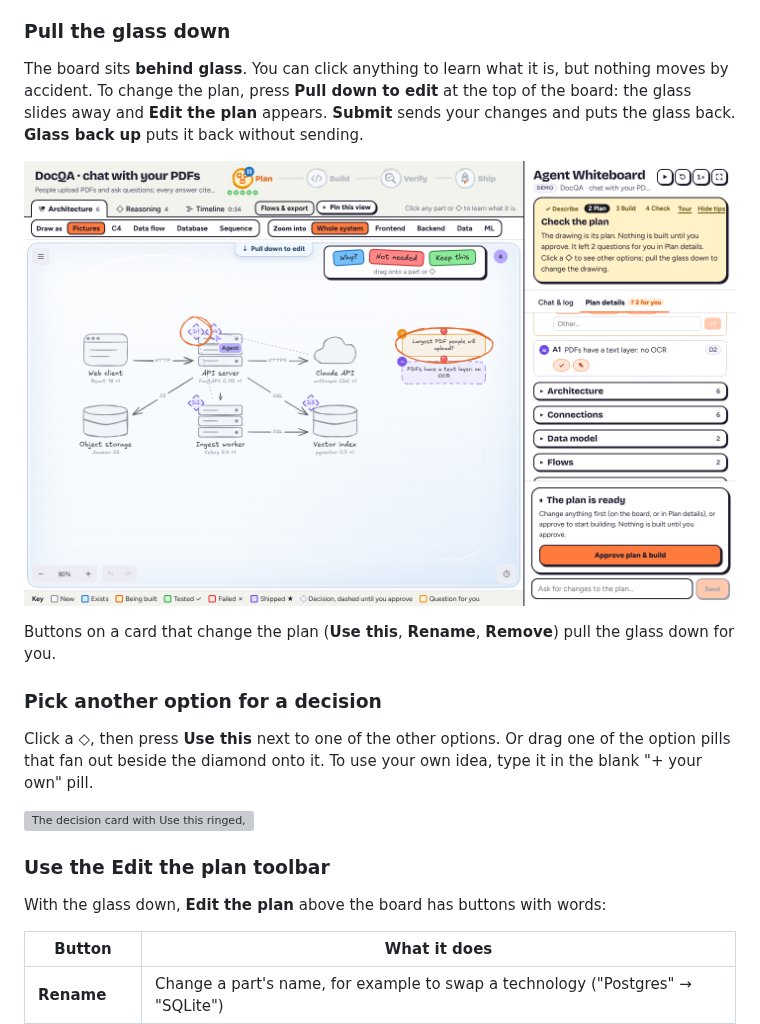
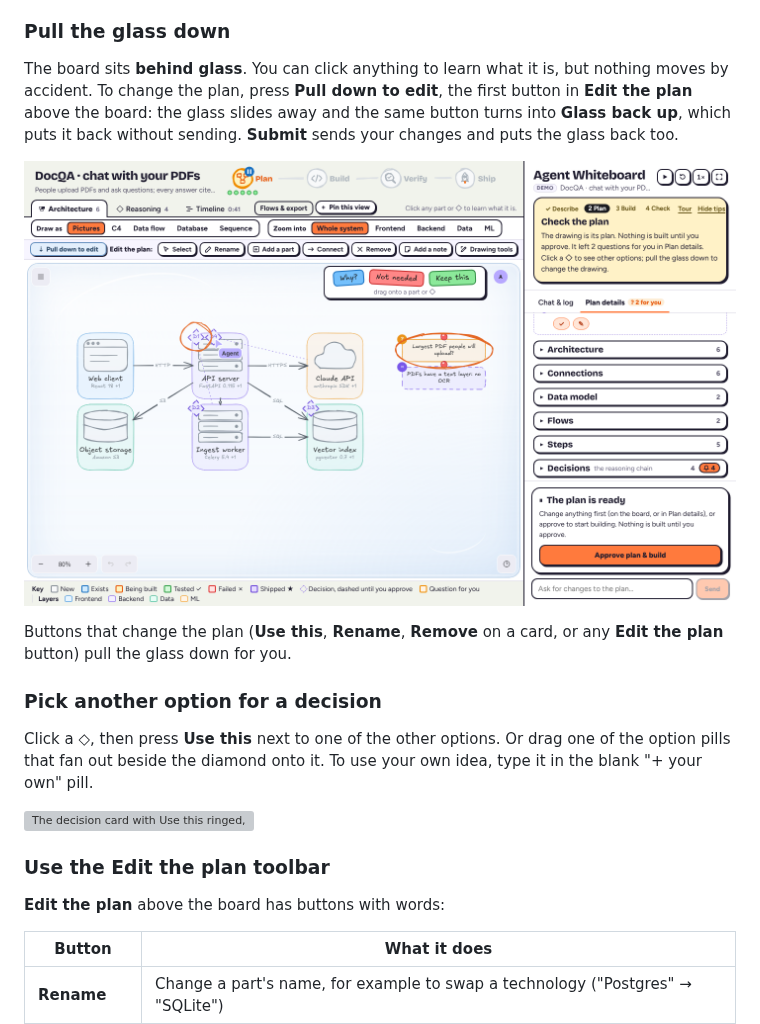
Before and after one commit to ghanemja/whiteboard, a Markdown page: docs/TUTORIAL.md, the part around one of its changes. Rendered like a GitHub page; pictures changed too: screenshots/glass/1-behind-glass.png; grey boxes are pictures that could not be loaded.

```diff
--- a/docs/TUTORIAL.md
+++ b/docs/TUTORIAL.md
@@ -104,5 +104,5 @@ You don't have to type to change its mind. **Edit the board**, and your changes
 
 ### Pull the glass down
 
-The board sits **behind glass**. You can click anything to learn what it is, but nothing moves by accident. To change the plan, press **Pull down to edit** at the top of the board: the glass slides away and **Edit the plan** appears. **Submit** sends your changes and puts the glass back. **Glass back up** puts it back without sending.
+The board sits **behind glass**. You can click anything to learn what it is, but nothing moves by accident. To change the plan, press **Pull down to edit**, the first button in **Edit the plan** above the board: the glass slides away and the same button turns into **Glass back up**, which puts it back without sending. **Submit** sends your changes and puts the glass back too.
 
@@ -110,5 +110,5 @@ The board sits **behind glass**. You can click anything to learn what it is, but
 
-Buttons on a card that change the plan (**Use this**, **Rename**, **Remove**) pull the glass down for you.
+Buttons that change the plan (**Use this**, **Rename**, **Remove** on a card, or any **Edit the plan** button) pull the glass down for you.
 
 ### Pick another option for a decision
 
@@ -118,7 +118,7 @@ Click a ◇, then press **Use this** next to one of the other options. Or drag o
 
 ### Use the Edit the plan toolbar
 
-With the glass down, **Edit the plan** above the board has buttons with words:
+**Edit the plan** above the board has buttons with words:
 
 | Button | What it does |
 | --- | --- |
```
Also changed, not shown: other parts of docs/TUTORIAL.md (+1 -1 lines), HANDOFF.md (+1 -1 lines), README.md (+2 -2 lines), screenshots/glass/2-glass-down.png, 2 other files.
